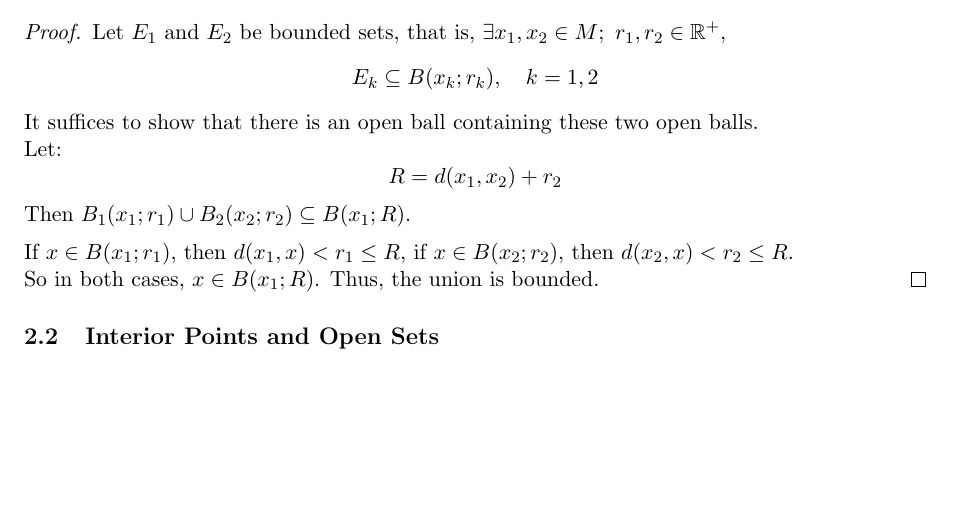
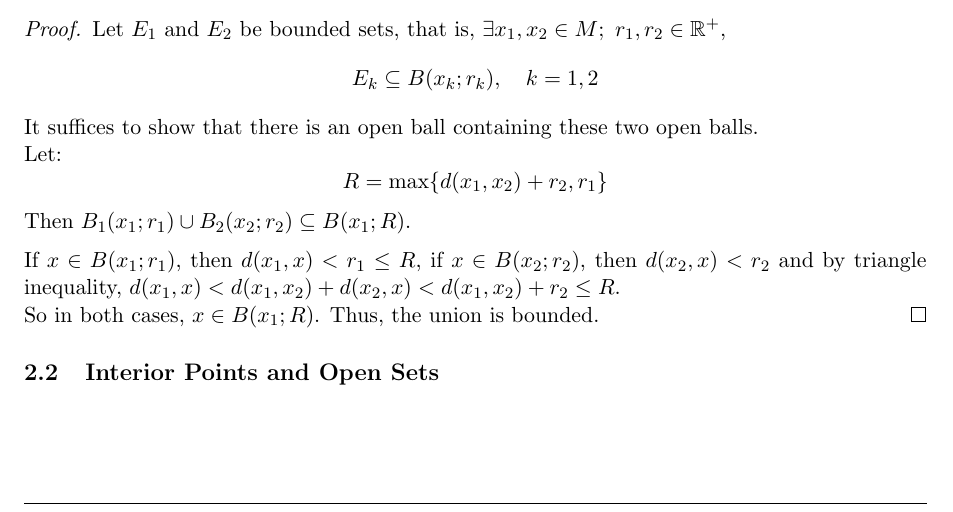
Before and after one commit to hnmohamed1/LectureNotes, a LaTeX document (M331_Real_Analysis.tex): part of page 6 of 8 before the commit and part of page 6 of 9 after it, cut so that both start at the same text, the shorter picture padded with empty space. Compiled offline with pdfLaTeX.

Commit message:
correcting bounding argument in M331: Real Analysis document

```diff
--- a/M331_Real_Analysis.tex
+++ b/M331_Real_Analysis.tex
@@ -368,11 +368,11 @@ E_k \subseteq B(x_k;r_k), \quad k=1,2
 
 \noindent Let:
 \[
-R = d(x_1, x_2) + r_2
+R = \max \{ d(x_1, x_2) + r_2 , r_1 \}
 \]
 Then $B_1(x_1; r_1) \cup B_2(x_2; r_2) \subseteq B(x_1; R)$. \medskip
 
-\noindent If $x \in B(x_1; r_1)$, then $d(x_1, x) < r_1 \le R$, if $x \in B(x_2; r_2)$, then $d(x_2, x) < r_2 \le R$.
+\noindent If $x \in B(x_1; r_1)$, then $d(x_1, x) < r_1 \le R$, if $x \in B(x_2; r_2)$, then $d(x_2, x) < r_2$ and by triangle inequality, $d(x_1, x) < d(x_1, x_2) + d(x_2, x) < d(x_1, x_2) + r_2 \le R$.
 
 \noindent So in both cases, $x \in B(x_1; R)$. Thus, the union is bounded.
 \end{proof}
```
